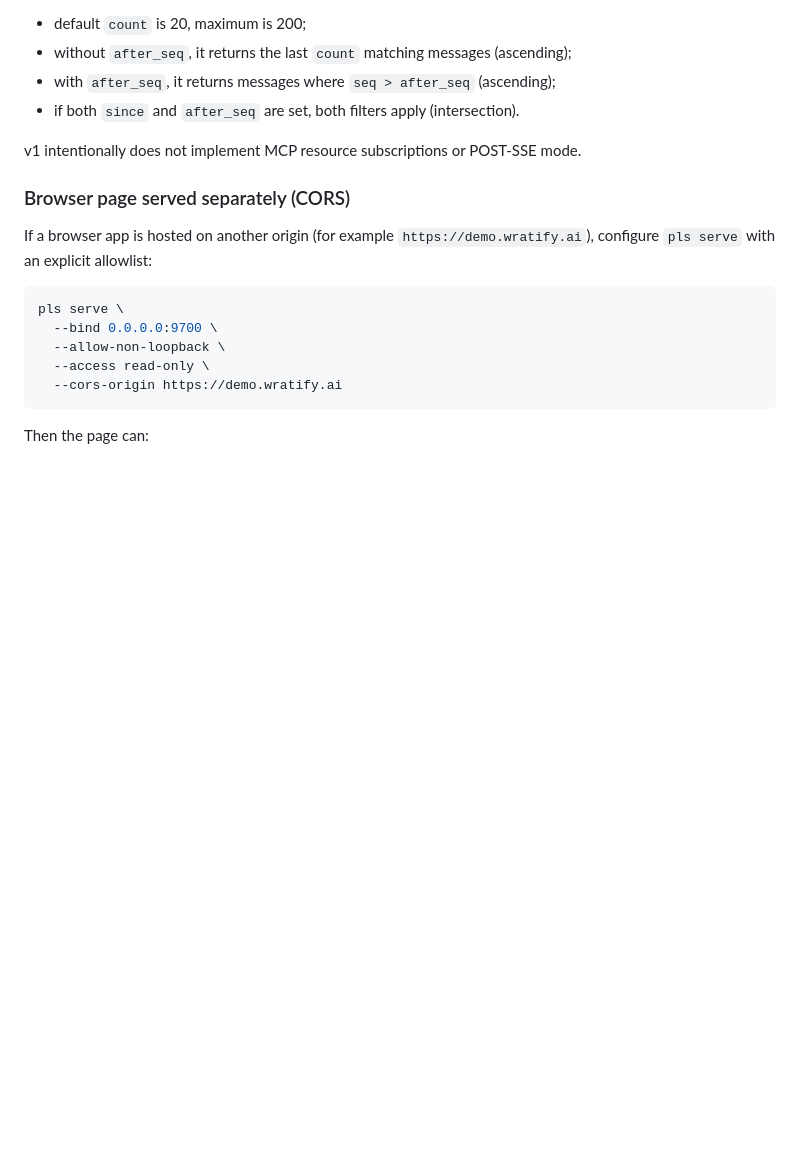
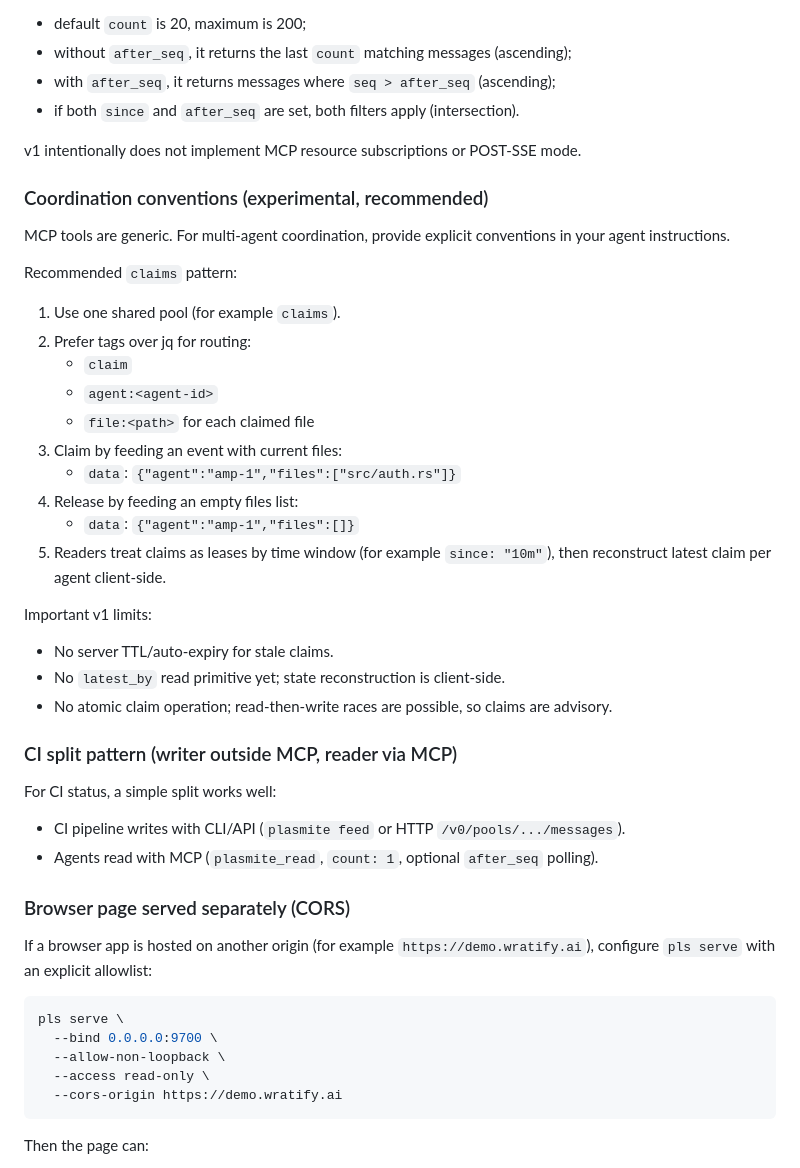
Before and after one commit to sandover/plasmite, a Markdown page: docs/cookbook.md, the part around the change. Drawn GitHub-style; blank space fills up the shorter version.

```diff
--- a/docs/cookbook.md
+++ b/docs/cookbook.md
@@ -482,6 +482,34 @@ MCP tools are request/response, so polling is the v1 pattern:
 
 v1 intentionally does not implement MCP resource subscriptions or POST-SSE mode.
 
+### Coordination conventions (experimental, recommended)
+
+MCP tools are generic. For multi-agent coordination, provide explicit conventions in your agent instructions.
+
+Recommended `claims` pattern:
+
+1. Use one shared pool (for example `claims`).
+2. Prefer tags over jq for routing:
+   - `claim`
+   - `agent:<agent-id>`
+   - `file:<path>` for each claimed file
+3. Claim by feeding an event with current files:
+   - `data`: `{"agent":"amp-1","files":["src/auth.rs"]}`
+4. Release by feeding an empty files list:
+   - `data`: `{"agent":"amp-1","files":[]}`
+5. Readers treat claims as leases by time window (for example `since: "10m"`), then reconstruct latest claim per agent client-side.
+
+Important v1 limits:
+- No server TTL/auto-expiry for stale claims.
+- No `latest_by` read primitive yet; state reconstruction is client-side.
+- No atomic claim operation; read-then-write races are possible, so claims are advisory.
+
+### CI split pattern (writer outside MCP, reader via MCP)
+
+For CI status, a simple split works well:
+- CI pipeline writes with CLI/API (`plasmite feed` or HTTP `/v0/pools/.../messages`).
+- Agents read with MCP (`plasmite_read`, `count: 1`, optional `after_seq` polling).
+
 ### Browser page served separately (CORS)
 
 If a browser app is hosted on another origin (for example `https://demo.wratify.ai`), configure `pls serve` with an explicit allowlist:
```
Also changed, not shown: docs/proposals/mcp-server.md (added, +478 -0 lines).
